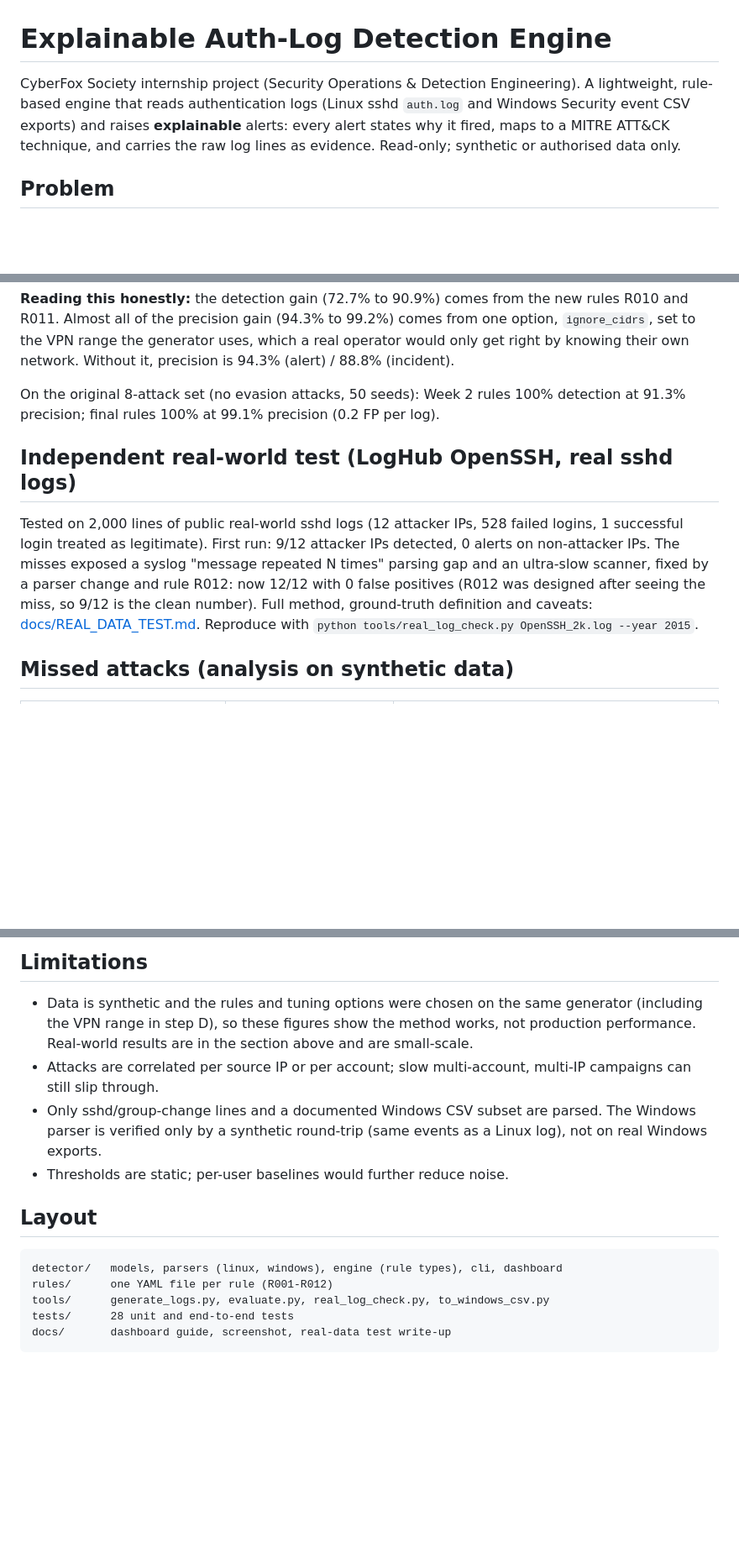
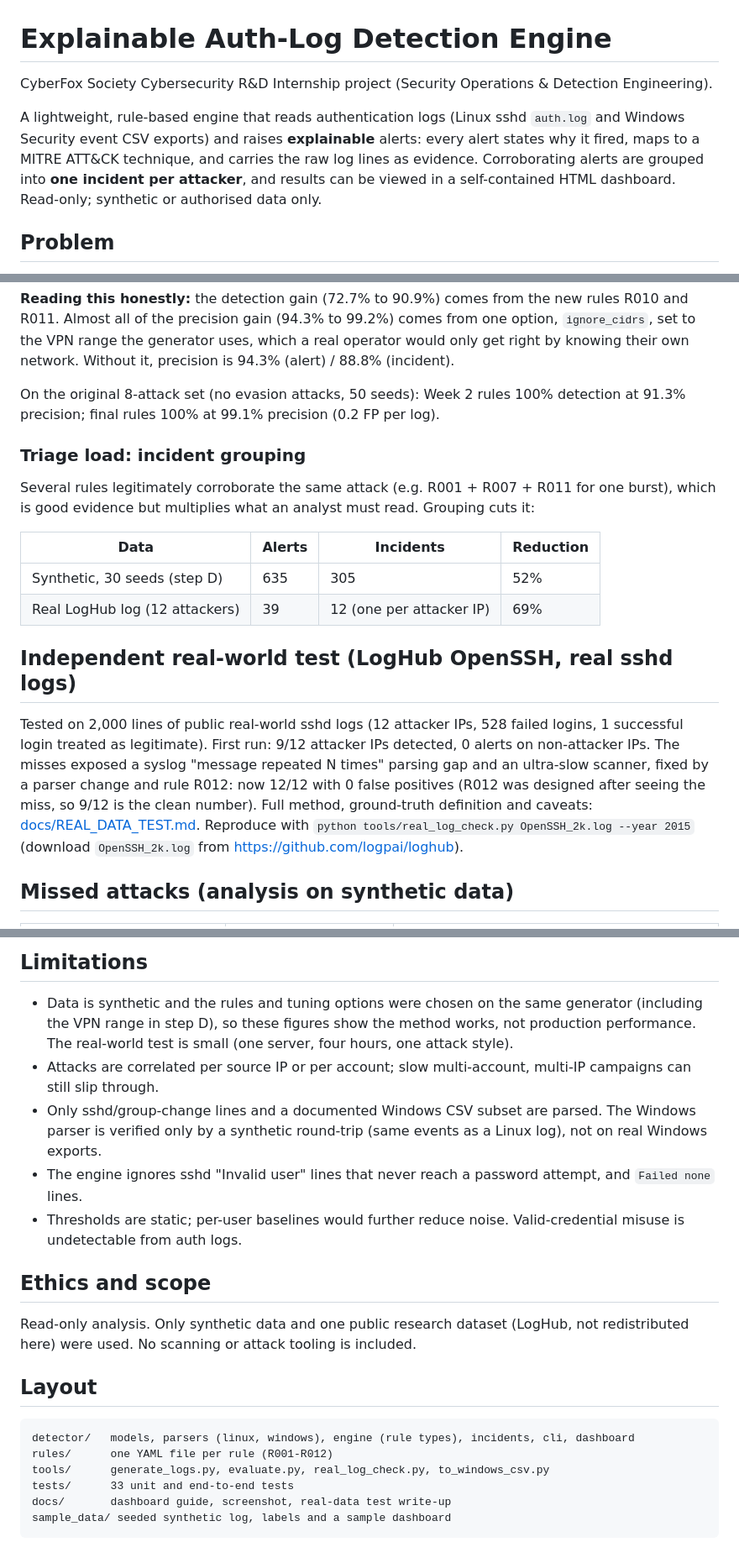
Before and after one commit to onewithalgo-web/cyberfox-detection-engine, a Markdown page: README.md, 3 parts joined by grey strips. Shown at 84% size. Drawn GitHub-style; blank space fills up the shorter version.

````diff
--- a/README.md
+++ b/README.md
@@ -1,8 +1,10 @@
 # Explainable Auth-Log Detection Engine
 
-CyberFox Society internship project (Security Operations & Detection Engineering).
-A lightweight, rule-based engine that reads authentication logs (Linux sshd `auth.log` and Windows Security
-event CSV exports) and raises **explainable** alerts: every alert states why it fired, maps to a MITRE ATT&CK
-technique, and carries the raw log lines as evidence. Read-only; synthetic or authorised data only.
+CyberFox Society Cybersecurity R&D Internship project (Security Operations & Detection Engineering).
+
+A lightweight, rule-based engine that reads authentication logs (Linux sshd `auth.log` and Windows Security event
+CSV exports) and raises **explainable** alerts: every alert states why it fired, maps to a MITRE ATT&CK technique,
+and carries the raw log lines as evidence. Corroborating alerts are grouped into **one incident per attacker**, and
+results can be viewed in a self-contained HTML dashboard. Read-only; synthetic or authorised data only.
 
 ## Problem
@@ -71,12 +99,21 @@ get right by knowing their own network. Without it, precision is 94.3% (alert) /
 
 On the original 8-attack set (no evasion attacks, 50 seeds): Week 2 rules 100% detection at 91.3% precision; final rules 100% at 99.1% precision (0.2 FP per log).
 
+### Triage load: incident grouping
+Several rules legitimately corroborate the same attack (e.g. R001 + R007 + R011 for one burst), which is good evidence but
+multiplies what an analyst must read. Grouping cuts it:
+
+| Data | Alerts | Incidents | Reduction |
+|---|---|---|---|
+| Synthetic, 30 seeds (step D) | 635 | 305 | 52% |
+| Real LogHub log (12 attackers) | 39 | 12 (one per attacker IP) | 69% |
+
 ## Independent real-world test (LogHub OpenSSH, real sshd logs)
 Tested on 2,000 lines of public real-world sshd logs (12 attacker IPs, 528 failed logins, 1 successful login treated as legitimate). First run:
 9/12 attacker IPs detected, 0 alerts on non-attacker IPs. The misses exposed a syslog "message repeated N times" parsing gap and
 an ultra-slow scanner, fixed by a parser change and rule R012: now 12/12 with 0 false positives (R012 was designed after seeing
 the miss, so 9/12 is the clean number). Full method, ground-truth definition and caveats: [docs/REAL_DATA_TEST.md](docs/REAL_DATA_TEST.md).
-Reproduce with `python tools/real_log_check.py OpenSSH_2k.log --year 2015`.
+Reproduce with `python tools/real_log_check.py OpenSSH_2k.log --year 2015` (download `OpenSSH_2k.log` from https://github.com/logpai/loghub).
 
 ## Missed attacks (analysis on synthetic data)
 | Attack | Detected? | Why / fix |
@@ -89,16 +126,23 @@ Remaining false positives (about 0.2-0.5 per log) are R002/R004/R008 firing on b
 
 ## Limitations
 - Data is synthetic and the rules and tuning options were chosen on the same generator (including the VPN range
-  in step D), so these figures show the method works, not production performance. Real-world results are in the section above and are small-scale.
+  in step D), so these figures show the method works, not production performance. The real-world test is small
+  (one server, four hours, one attack style).
 - Attacks are correlated per source IP or per account; slow multi-account, multi-IP campaigns can still slip through.
 - Only sshd/group-change lines and a documented Windows CSV subset are parsed. The Windows parser is verified only by a synthetic round-trip (same events as a Linux log), not on real Windows exports.
-- Thresholds are static; per-user baselines would further reduce noise.
+- The engine ignores sshd "Invalid user" lines that never reach a password attempt, and `Failed none` lines.
+- Thresholds are static; per-user baselines would further reduce noise. Valid-credential misuse is undetectable from auth logs.
+
+## Ethics and scope
+Read-only analysis. Only synthetic data and one public research dataset (LogHub, not redistributed here) were used.
+No scanning or attack tooling is included.
 
 ## Layout
 ```
-detector/   models, parsers (linux, windows), engine (rule types), cli, dashboard
+detector/   models, parsers (linux, windows), engine (rule types), incidents, cli, dashboard
 rules/      one YAML file per rule (R001-R012)
 tools/      generate_logs.py, evaluate.py, real_log_check.py, to_windows_csv.py
-tests/      28 unit and end-to-end tests
+tests/      33 unit and end-to-end tests
 docs/       dashboard guide, screenshot, real-data test write-up
+sample_data/ seeded synthetic log, labels and a sample dashboard
 ```
````
Also changed, not shown: other parts of README.md (+31 -5 lines), docs/DASHBOARD.md (+7 -1 lines), docs/REAL_DATA_TEST.md (+1 -1 lines), docs/dashboard_incidents.jpg (added), 6 other files.
